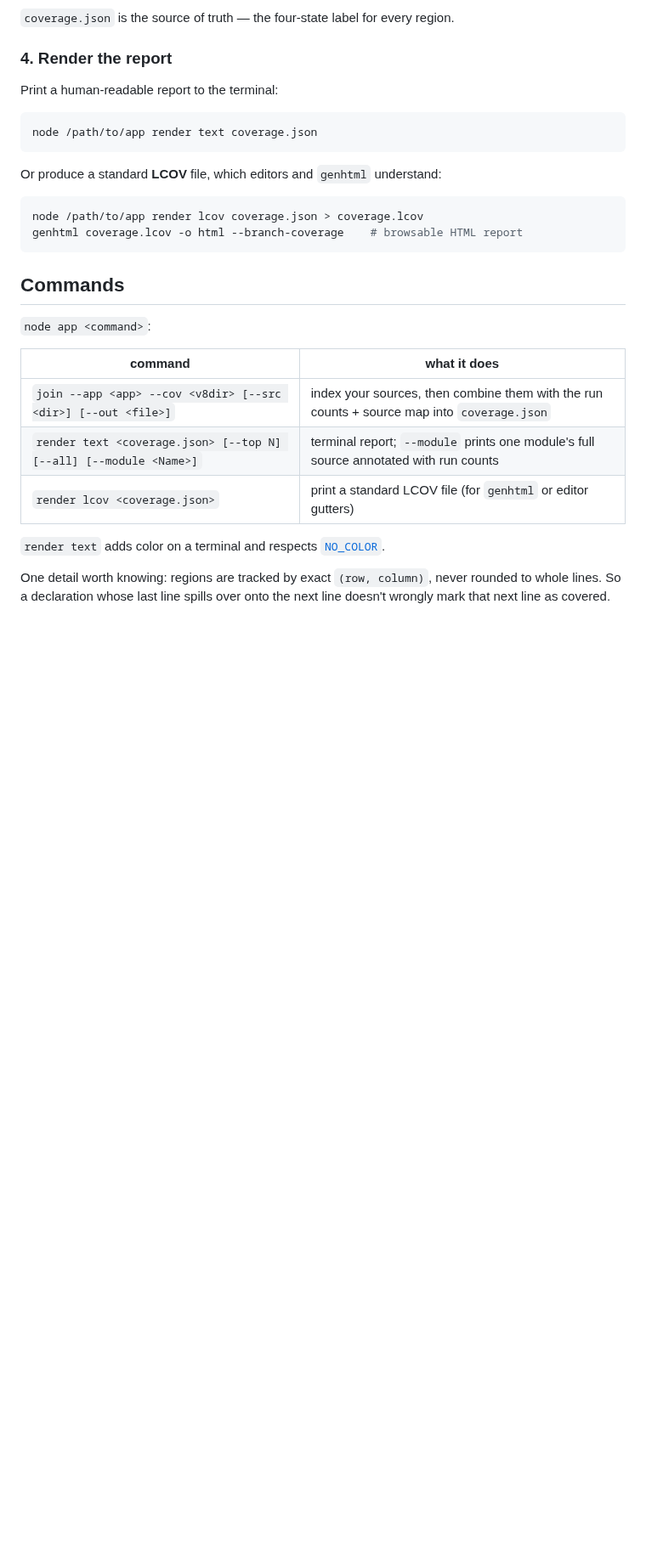
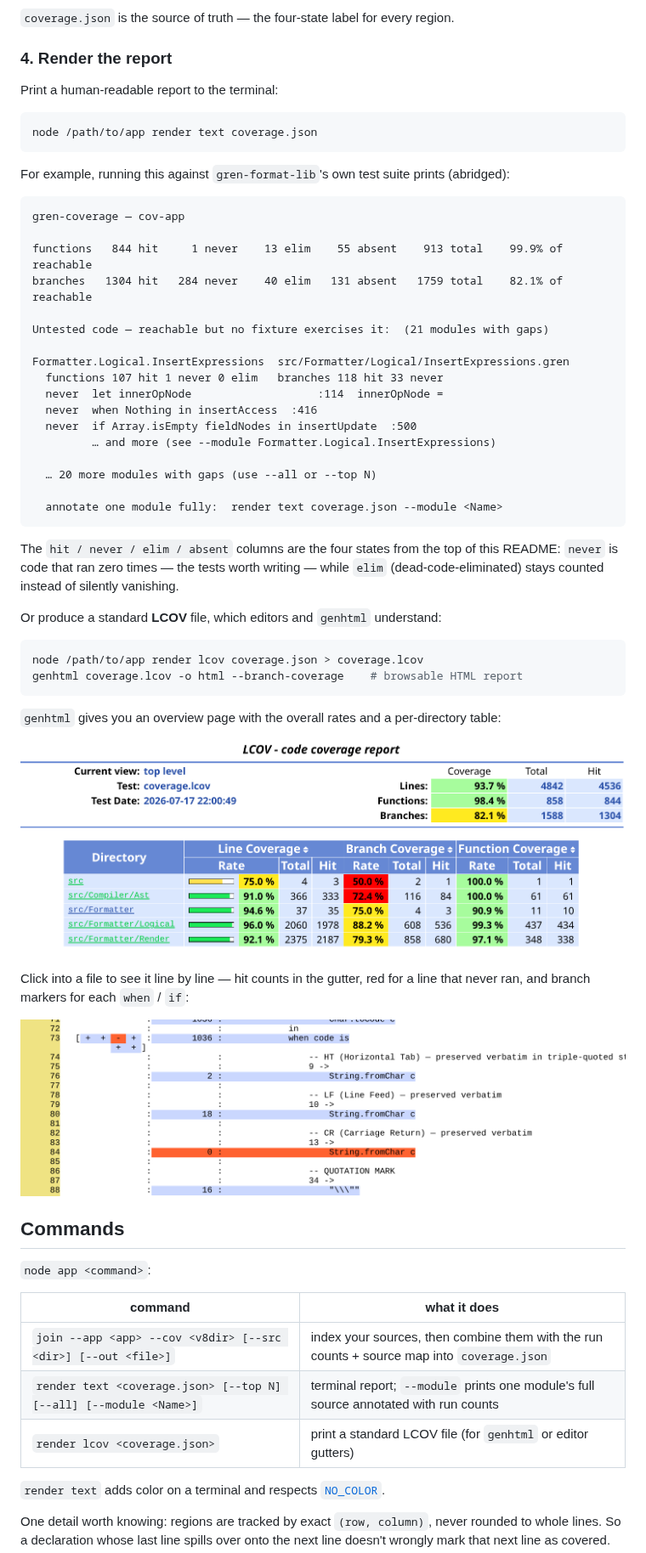
Before and after one commit to gilramir/gren-coverage-node, a Markdown page: README.md, the part around one of its changes. Shown at 85% size. GitHub-like rendering; pictures changed too: docs/diagrams/lcov-html-detail.png (added), docs/diagrams/lcov-html-main.png (added); blank space fills up the shorter version.

Commit message:
docs: add pipeline diagram + HTML report screenshots to the README
- docs/diagrams/coverage-pipeline.dot + .png (+ generate.sh): a data-flow
  diagram matching the gren-format / gren-format-lib convention, with this
  tool's own commands (join, render text, render lcov) in light purple to
  set them apart from the external gren/node steps. Replaces the ASCII flow
  chart in "How coverage works".
- docs/diagrams/lcov-html-main.png + lcov-html-detail.png: genhtml overview
  and file-view screenshots, wired into the render step.
- README: embed the diagram + screenshots, add an abridged text-report
  example from gren-format-lib's coverage, and use `devbox run build` in the
  install step instead of ./build.sh.

Co-Authored-By: Claude Opus 4.8 (1M context) <noreply@anthropic.com>
Claude-Session: https://claude.ai/code/session_01AnUqxbf9w1WTPWtegJgKHF

````diff
--- a/README.md
+++ b/README.md
@@ -124,12 +113,49 @@ Print a human-readable report to the terminal:
 node /path/to/app render text coverage.json
 ```
 
+For example, running this against `gren-format-lib`'s own test suite prints
+(abridged):
+
+```
+gren-coverage — cov-app
+
+functions   844 hit     1 never    13 elim    55 absent    913 total    99.9% of reachable
+branches   1304 hit   284 never    40 elim   131 absent   1759 total    82.1% of reachable
+
+Untested code — reachable but no fixture exercises it:  (21 modules with gaps)
+
+Formatter.Logical.InsertExpressions  src/Formatter/Logical/InsertExpressions.gren
+  functions 107 hit 1 never 0 elim   branches 118 hit 33 never
+  never  let innerOpNode                   :114  innerOpNode =
+  never  when Nothing in insertAccess  :416
+  never  if Array.isEmpty fieldNodes in insertUpdate  :500
+         … and more (see --module Formatter.Logical.InsertExpressions)
+
+  … 20 more modules with gaps (use --all or --top N)
+
+  annotate one module fully:  render text coverage.json --module <Name>
+```
+
+The `hit / never / elim / absent` columns are the four states from the top of
+this README: `never` is code that ran zero times — the tests worth writing —
+while `elim` (dead-code-eliminated) stays counted instead of silently vanishing.
+
 Or produce a standard **LCOV** file, which editors and `genhtml` understand:
 
 ```bash
 node /path/to/app render lcov coverage.json > coverage.lcov
 genhtml coverage.lcov -o html --branch-coverage    # browsable HTML report
 ```
+
+`genhtml` gives you an overview page with the overall rates and a per-directory
+table:
+
+![LCOV HTML overview](docs/diagrams/lcov-html-main.png)
+
+Click into a file to see it line by line — hit counts in the gutter, red for a
+line that never ran, and branch markers for each `when` / `if`:
+
+![LCOV HTML file view](docs/diagrams/lcov-html-detail.png)
 
 ## Commands
 
````
Also changed, not shown: other parts of README.md (+2 -13 lines), docs/diagrams/coverage-pipeline.png (added), 2 other files.
